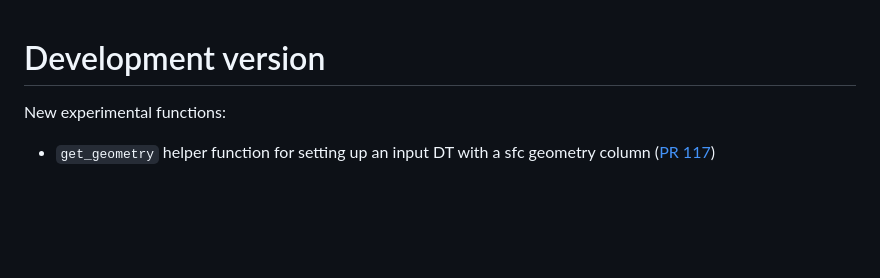
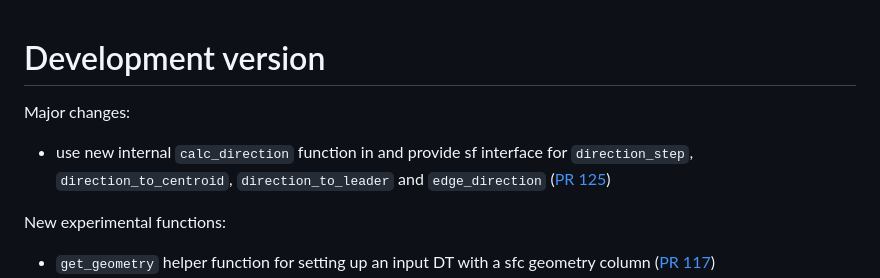
Before and after one commit to ropensci/spatsoc, a Markdown page: NEWS.md, the part around the change. Rendered like a GitHub page; blank space fills up the shorter version.

Commit message:
update NEWS

```diff
--- a/NEWS.md
+++ b/NEWS.md
@@ -1,4 +1,11 @@
 # Development version
+
+Major changes:
+
+* use new internal `calc_direction` function in and provide sf interface for
+`direction_step`, `direction_to_centroid`, `direction_to_leader` and
+`edge_direction` ([PR 125](https://github.com/ropensci/spatsoc/pull/125))
+
 
 New experimental functions:
 
```
